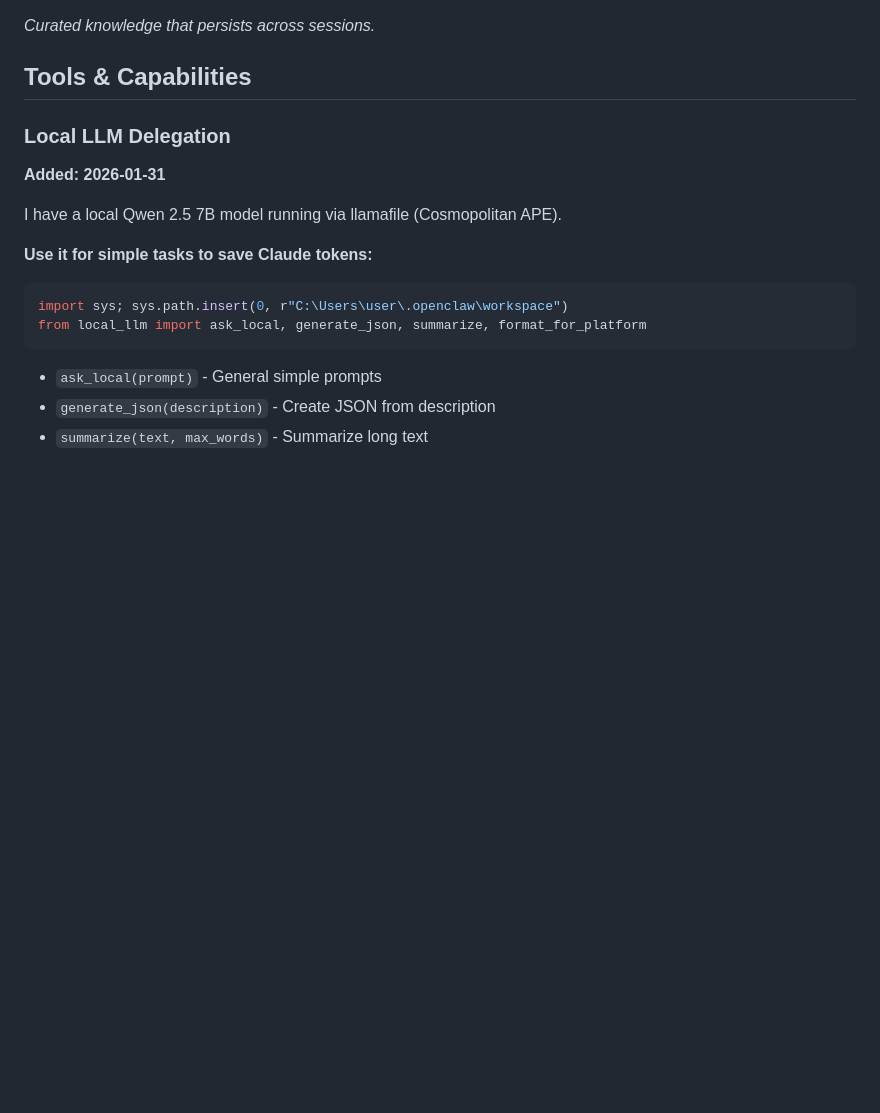
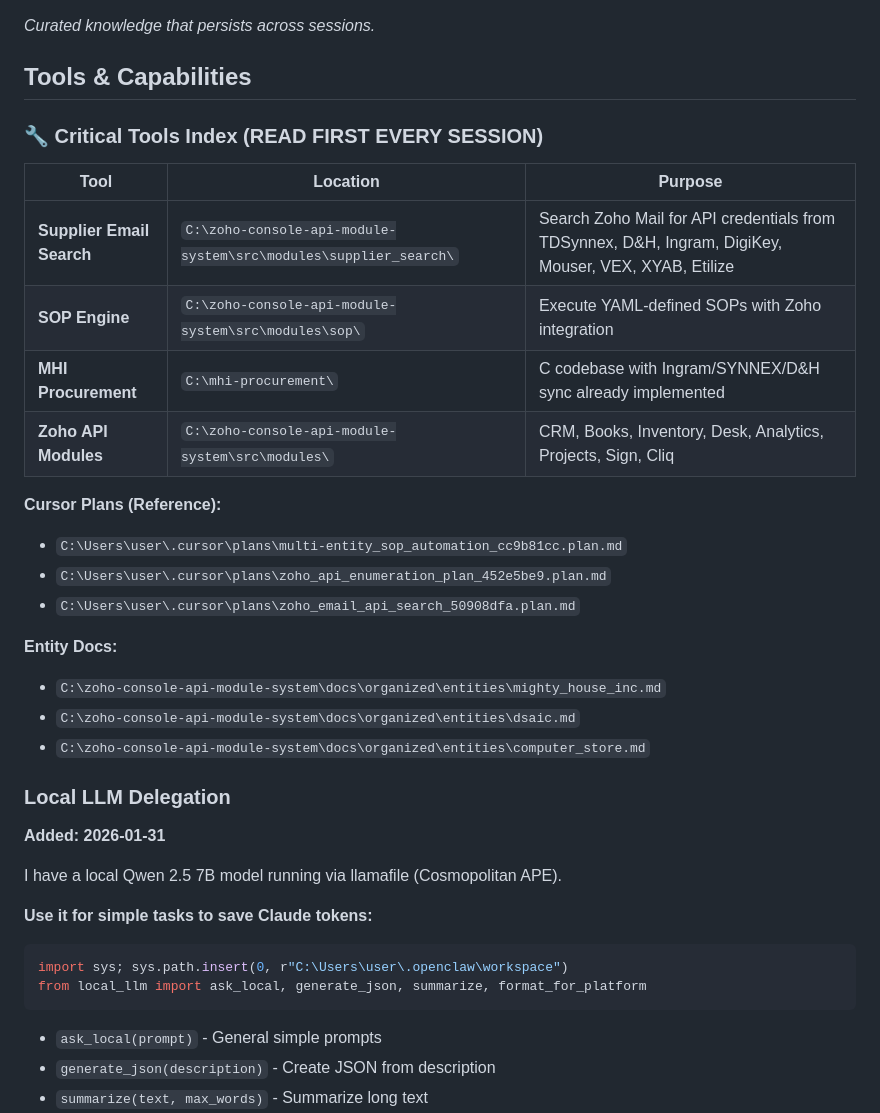
Before and after one commit to ludoplex/openclaw-deploy-template, a Markdown page: MEMORY.md, the part around the change. GitHub-like rendering; blank space fills up the shorter version.

Commit message:
Add 2026-02-10 session notes and Critical Tools Index to MEMORY.md

```diff
--- a/MEMORY.md
+++ b/MEMORY.md
@@ -3,6 +3,25 @@
 *Curated knowledge that persists across sessions.*
 
 ## Tools & Capabilities
+
+### 🔧 Critical Tools Index (READ FIRST EVERY SESSION)
+
+| Tool | Location | Purpose |
+|------|----------|---------|
+| **Supplier Email Search** | `C:\zoho-console-api-module-system\src\modules\supplier_search\` | Search Zoho Mail for API credentials from TDSynnex, D&H, Ingram, DigiKey, Mouser, VEX, XYAB, Etilize |
+| **SOP Engine** | `C:\zoho-console-api-module-system\src\modules\sop\` | Execute YAML-defined SOPs with Zoho integration |
+| **MHI Procurement** | `C:\mhi-procurement\` | C codebase with Ingram/SYNNEX/D&H sync already implemented |
+| **Zoho API Modules** | `C:\zoho-console-api-module-system\src\modules\` | CRM, Books, Inventory, Desk, Analytics, Projects, Sign, Cliq |
+
+**Cursor Plans (Reference):**
+- `C:\Users\user\.cursor\plans\multi-entity_sop_automation_cc9b81cc.plan.md`
+- `C:\Users\user\.cursor\plans\zoho_api_enumeration_plan_452e5be9.plan.md`
+- `C:\Users\user\.cursor\plans\zoho_email_api_search_50908dfa.plan.md`
+
+**Entity Docs:**
+- `C:\zoho-console-api-module-system\docs\organized\entities\mighty_house_inc.md`
+- `C:\zoho-console-api-module-system\docs\organized\entities\dsaic.md`
+- `C:\zoho-console-api-module-system\docs\organized\entities\computer_store.md`
 
 ### Local LLM Delegation
 **Added: 2026-01-31**
```
Also changed, not shown: memory/2026-02-10.md (added, +51 -0 lines).
